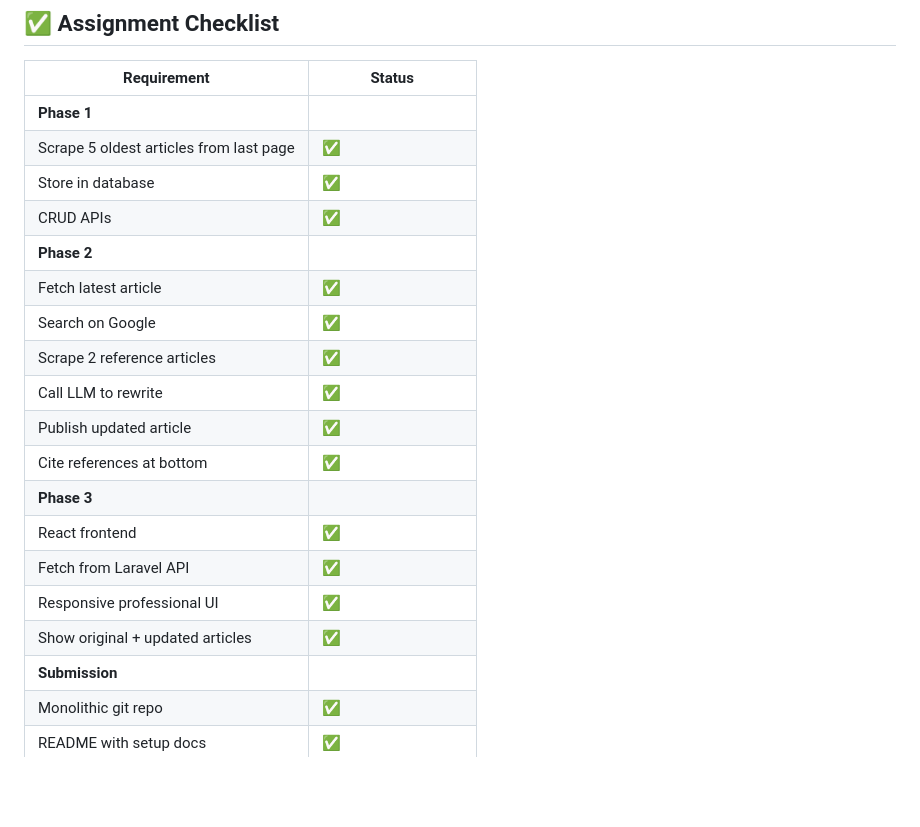
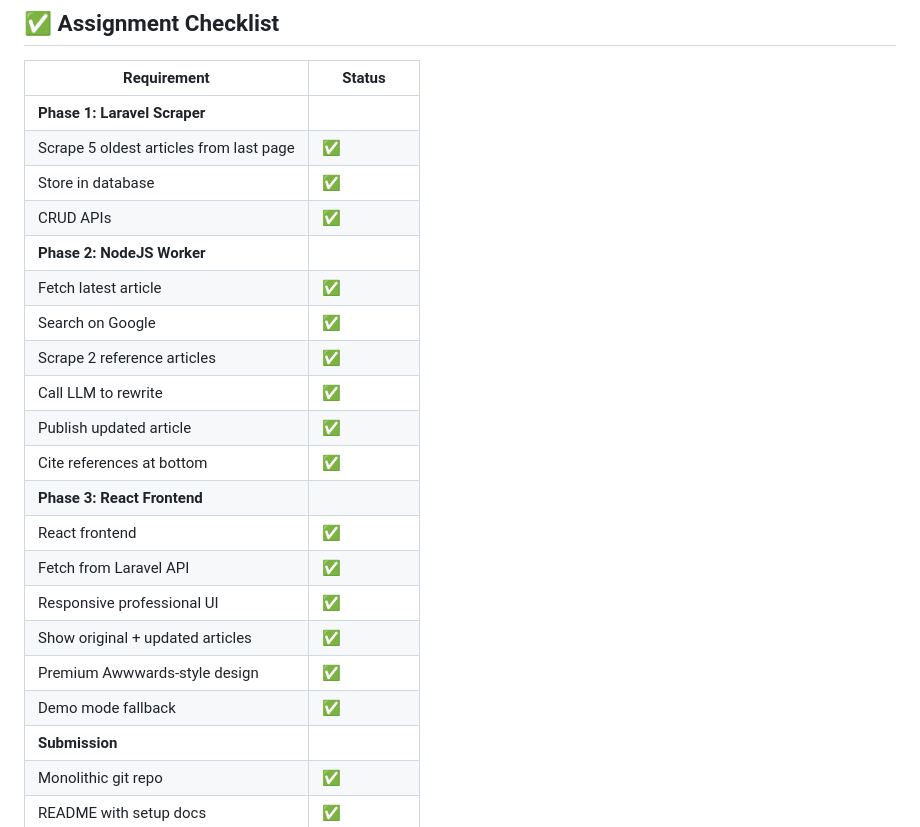
Before and after one commit to Yashu9844/BeyondChats-assignment, a Markdown page: README.md, the part around one of its changes. GitHub-like rendering; blank space fills up the shorter version.

```diff
--- a/README.md
+++ b/README.md
@@ -245,22 +258,24 @@ VITE_LARAVEL_API_URL=https://your-backend.up.railway.app/api
 
 | Requirement | Status |
 |-------------|--------|
-| **Phase 1** | |
+| **Phase 1: Laravel Scraper** | |
 | Scrape 5 oldest articles from last page | ✅ |
 | Store in database | ✅ |
 | CRUD APIs | ✅ |
-| **Phase 2** | |
+| **Phase 2: NodeJS Worker** | |
 | Fetch latest article | ✅ |
 | Search on Google | ✅ |
 | Scrape 2 reference articles | ✅ |
 | Call LLM to rewrite | ✅ |
 | Publish updated article | ✅ |
 | Cite references at bottom | ✅ |
-| **Phase 3** | |
+| **Phase 3: React Frontend** | |
 | React frontend | ✅ |
 | Fetch from Laravel API | ✅ |
 | Responsive professional UI | ✅ |
 | Show original + updated articles | ✅ |
+| Premium Awwwards-style design | ✅ |
+| Demo mode fallback | ✅ |
 | **Submission** | |
 | Monolithic git repo | ✅ |
 | README with setup docs | ✅ |
```
Also changed, not shown: other parts of README.md (+22 -9 lines).
